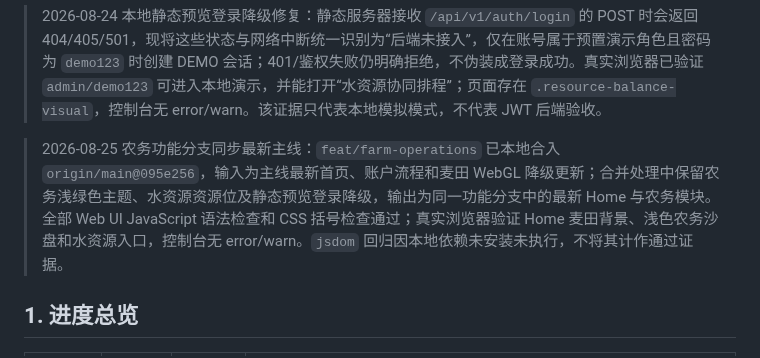
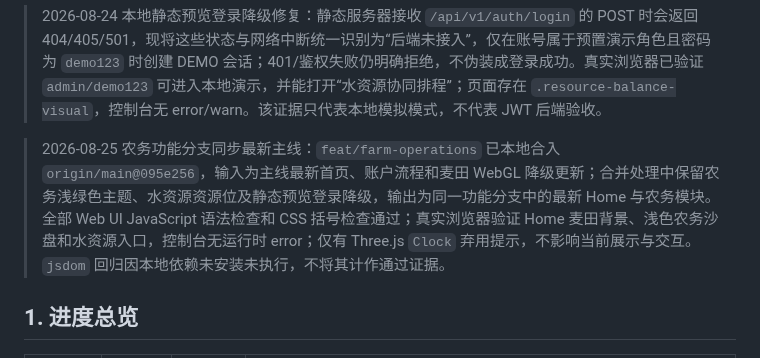
Before and after one commit to FlowerNeverFade/smart-agriculture, a Markdown page: PROJECT_STATUS.md, the part around the change. GitHub-like rendering.

Commit message:
docs: record latest main integration verification

```diff
--- a/PROJECT_STATUS.md
+++ b/PROJECT_STATUS.md
@@ -25,7 +25,7 @@
 
 > 2026-08-24 本地静态预览登录降级修复：静态服务器接收 `/api/v1/auth/login` 的 POST 时会返回 404/405/501，现将这些状态与网络中断统一识别为“后端未接入”，仅在账号属于预置演示角色且密码为 `demo123` 时创建 DEMO 会话；401/鉴权失败仍明确拒绝，不伪装成登录成功。真实浏览器已验证 `admin/demo123` 可进入本地演示，并能打开“水资源协同排程”；页面存在 `.resource-balance-visual`，控制台无 error/warn。该证据只代表本地模拟模式，不代表 JWT 后端验收。
 
-> 2026-08-25 农务功能分支同步最新主线：`feat/farm-operations` 已本地合入 `origin/main@095e256`，输入为主线最新首页、账户流程和麦田 WebGL 降级更新；合并处理中保留农务浅绿色主题、水资源资源位及静态预览登录降级，输出为同一功能分支中的最新 Home 与农务模块。全部 Web UI JavaScript 语法检查和 CSS 括号检查通过；真实浏览器验证 Home 麦田背景、浅色农务沙盘和水资源入口，控制台无 error/warn。`jsdom` 回归因本地依赖未安装未执行，不将其计作通过证据。
+> 2026-08-25 农务功能分支同步最新主线：`feat/farm-operations` 已本地合入 `origin/main@095e256`，输入为主线最新首页、账户流程和麦田 WebGL 降级更新；合并处理中保留农务浅绿色主题、水资源资源位及静态预览登录降级，输出为同一功能分支中的最新 Home 与农务模块。全部 Web UI JavaScript 语法检查和 CSS 括号检查通过；真实浏览器验证 Home 麦田背景、浅色农务沙盘和水资源入口，控制台无运行时 error；仅有 Three.js `Clock` 弃用提示，不影响当前展示与交互。`jsdom` 回归因本地依赖未安装未执行，不将其计作通过证据。
 
 ## 1. 进度总览
 
```
Also changed, not shown: TASKS.md (+1 -1 lines).
